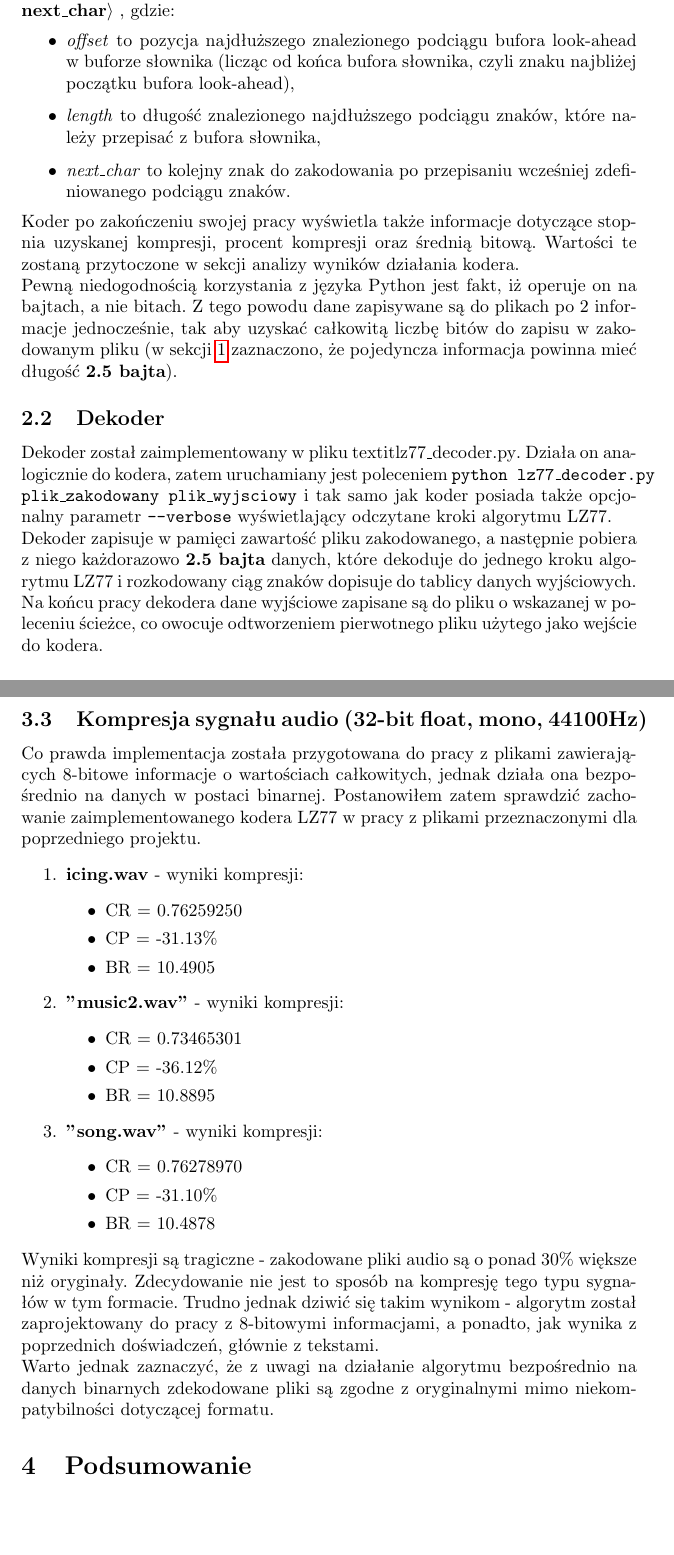
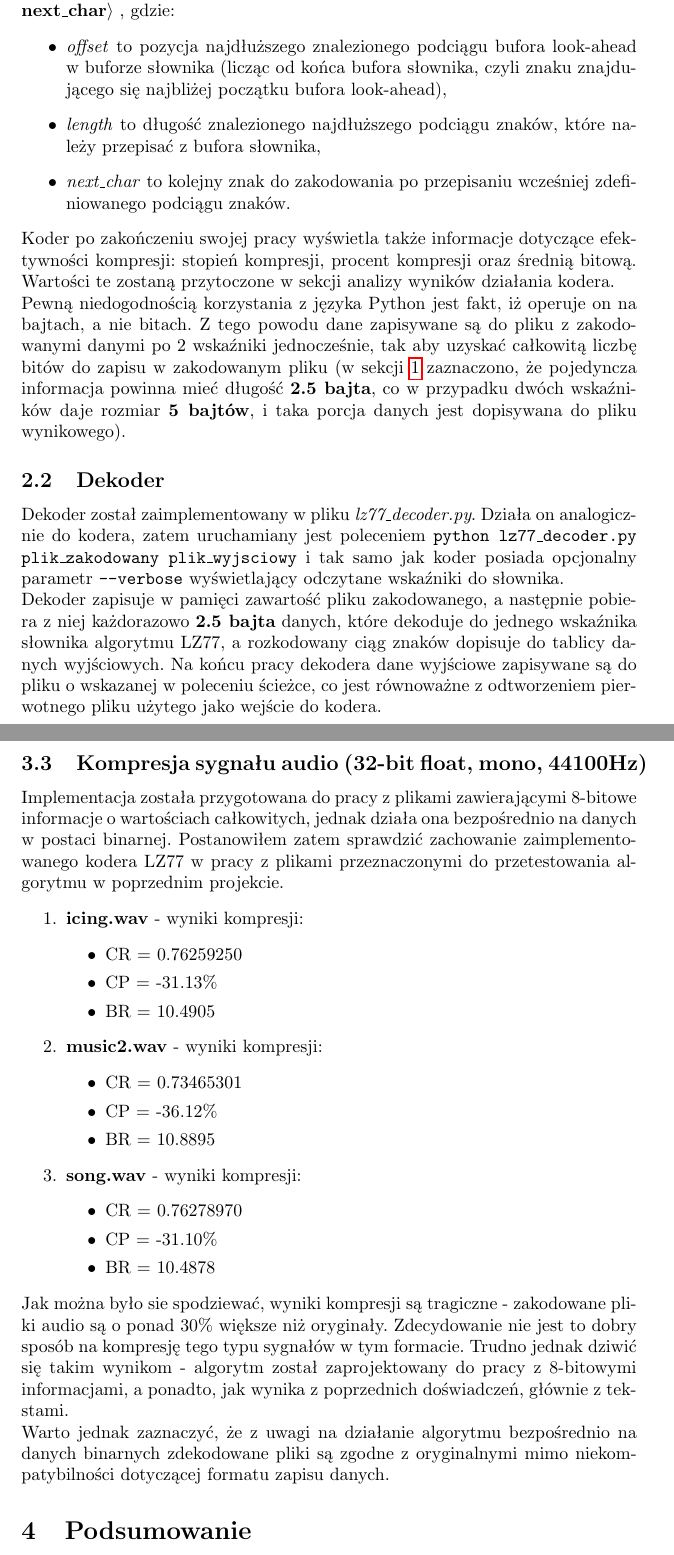
Before and after one commit to gincio/lz77-compression, a LaTeX document (doc/PROJEKT1_HubertAdamkiewicz.tex): two parts of pages 2 and 5 of 5, joined at a grey line, cut so that both start at the same text, the shorter picture padded with empty space. Compiled offline with pdfLaTeX.

Commit message:
Updated doc

```diff
--- a/doc/PROJEKT1_HubertAdamkiewicz.tex
+++ b/doc/PROJEKT1_HubertAdamkiewicz.tex
@@ -47,18 +47,18 @@ w formacie \textbf{.txt}).
 
 \section{Szczegóły implementacji}
 \subsection{Koder}
-Funkcjonalność kodera została zaimplementowana w pliku \textit{lz77\_encoder.py}. Aby uruchomić program należy mieć zainstalowany w systemie interpreter języka Python w wersji przynajmniej 2.7 oraz użyć polecenia \code{python lz77\_encoder.py plik\_wejsciowy plik\_wyjsciowy}. Jeżeli ścieżka do pliku wyjściowego nie będzie zawierała rozszerzenia, skrypt automatycznie przypisze rozszerzenie \textbf{.lz77}. Ponadto do polecenia można dodać parametr \code{-v} lub \code{--verbose}, który wyświetli w konsoli poszczególne kroki algorytmu LZ77 w formacie \textbf{$\langle$offset, length, next\_char$\rangle$} , gdzie:
+Funkcjonalność kodera została zaimplementowana w pliku \textit{lz77\_encoder.py}. Aby uruchomić program należy mieć zainstalowany w systemie interpreter języka Python w wersji przynajmniej 2.7 oraz użyć polecenia \code{python lz77\_encoder.py plik\_wejsciowy plik\_wyjsciowy}. Jeżeli ścieżka do pliku wyjściowego nie będzie zawierała rozszerzenia, skrypt automatycznie przypisze rozszerzenie \textbf{.lz77}. Ponadto do polecenia można dodać parametr \code{-v} lub \code{--verbose}, który wyświetli w konsoli poszczególne wskaźniki algorytmu LZ77 w formacie \textbf{$\langle$offset, length, next\_char$\rangle$} , gdzie:
 \begin{itemize}
-    \item \textit{offset} to pozycja najdłuższego znalezionego podciągu bufora look-ahead w buforze słownika (licząc od końca bufora słownika, czyli znaku najbliżej początku bufora look-ahead),
+    \item \textit{offset} to pozycja najdłuższego znalezionego podciągu bufora look-ahead w buforze słownika (licząc od końca bufora słownika, czyli znaku znajdującego się najbliżej początku bufora look-ahead),
     \item \textit{length} to długość znalezionego najdłuższego podciągu znaków, które należy przepisać z bufora słownika,
     \item \textit{next\_char} to kolejny znak do zakodowania po przepisaniu wcześniej zdefiniowanego podciągu znaków.
 \end{itemize}
-Koder po zakończeniu swojej pracy wyświetla także informacje dotyczące stopnia uzyskanej kompresji, procent kompresji oraz średnią bitową. Wartości te zostaną przytoczone w sekcji analizy wyników działania kodera.
-\\ Pewną niedogodnością korzystania z języka Python jest fakt, iż operuje on na bajtach, a nie bitach. Z tego powodu dane zapisywane są do plikach po 2 informacje jednocześnie, tak aby uzyskać całkowitą liczbę bitów do zapisu w zakodowanym pliku (w sekcji \ref{sec:opis_problemu} zaznaczono, że pojedyncza informacja powinna mieć długość \textbf{2.5 bajta}).
+Koder po zakończeniu swojej pracy wyświetla także informacje dotyczące efektywności kompresji: stopień kompresji, procent kompresji oraz średnią bitową. Wartości te zostaną przytoczone w sekcji analizy wyników działania kodera.
+\\ Pewną niedogodnością korzystania z języka Python jest fakt, iż operuje on na bajtach, a nie bitach. Z tego powodu dane zapisywane są do pliku z zakodowanymi danymi po 2 wskaźniki jednocześnie, tak aby uzyskać całkowitą liczbę bitów do zapisu w zakodowanym pliku (w sekcji \ref{sec:opis_problemu} zaznaczono, że pojedyncza informacja powinna mieć długość \textbf{2.5 bajta}, co w przypadku dwóch wskaźników daje rozmiar \textbf{5 bajtów}, i taka porcja danych jest dopisywana do pliku wynikowego).
 
 \subsection{Dekoder}
-Dekoder został zaimplementowany w pliku textit{lz77\_decoder.py}. Działa on analogicznie do kodera, zatem uruchamiany jest poleceniem \code{python lz77\_decoder.py plik\_zakodowany plik\_wyjsciowy} i tak samo jak koder posiada także opcjonalny parametr \code{--verbose} wyświetlający odczytane kroki algorytmu LZ77.
-\\Dekoder zapisuje w pamięci zawartość pliku zakodowanego, a następnie pobiera z niego każdorazowo \textbf{2.5 bajta} danych, które dekoduje do jednego kroku algorytmu LZ77 i rozkodowany ciąg znaków dopisuje do tablicy danych wyjściowych. Na końcu pracy dekodera dane wyjściowe zapisane są do pliku o wskazanej w poleceniu ścieżce, co owocuje odtworzeniem pierwotnego pliku użytego jako wejście do kodera.
+Dekoder został zaimplementowany w pliku \textit{lz77\_decoder.py}. Działa on analogicznie do kodera, zatem uruchamiany jest poleceniem \code{python lz77\_decoder.py plik\_zakodowany plik\_wyjsciowy} i tak samo jak koder posiada opcjonalny parametr \code{--verbose} wyświetlający odczytane wskaźniki do słownika.
+\\Dekoder zapisuje w pamięci zawartość pliku zakodowanego, a następnie pobiera z niej każdorazowo \textbf{2.5 bajta} danych, które dekoduje do jednego wskaźnika słownika algorytmu LZ77, a rozkodowany ciąg znaków dopisuje do tablicy danych wyjściowych. Na końcu pracy dekodera dane wyjściowe zapisywane są do pliku o wskazanej w poleceniu ścieżce, co jest równoważne z odtworzeniem pierwotnego pliku użytego jako wejście do kodera.
 
 \subsection{Zapisane przykłady działania skryptów}
 W katalogu z projektem znajdują się 3 podkatalogi zawierające zapisane przykłady użycia kodera i dekodera:
@@ -139,7 +139,7 @@ Kompresja tekstów przynosi zatem zysk w postaci około 20\%-owego zmniejszenia
 Analiza wyników kompresji obrazów algorytmem LZ77 wykazuje, że zakodowane pliki graficzne zazwyczaj mają większy rozmiar niż pliki wejściowe. Prawdopodobnie jest to spowodowane tym, że analizując obraz piksel po pikselu rzadko powtarza się dłuższa sekwencja takich samych wartości następujących po sobie bądź parametry kodera (długość bufora słownika i bufora wejściowego) są nieefektywne do kodowania tego typu informacji.
 \\Warto natomiast zauważyć, że w sytuacji, gdy obraz zawiera powtarzalne wartości (tak jak w pliku \textit{img1.bmp}), to algorytm bardzo efektywnie je zapisuje zmniejszając rozmiar pliku zakodowanego ponad pięciokrotnie. Niestety, w praktyce takie bitmapy pojawiają się niezwykle rzadko, choć algorytm ten może znaleźć zastosowanie w kodowaniu obrazów zawierających kody kreskowe bądź kody QR.
 \subsection{Kompresja sygnału audio (32-bit float, mono, 44100Hz)}
-Co prawda implementacja została przygotowana do pracy z plikami zawierających 8-bitowe informacje o wartościach całkowitych, jednak działa ona bezpośrednio na danych w postaci binarnej. Postanowiłem zatem sprawdzić zachowanie zaimplementowanego kodera LZ77 w pracy z plikami przeznaczonymi dla poprzedniego projektu.
+Implementacja została przygotowana do pracy z plikami zawierającymi 8-bitowe informacje o wartościach całkowitych, jednak działa ona bezpośrednio na danych w postaci binarnej. Postanowiłem zatem sprawdzić zachowanie zaimplementowanego kodera LZ77 w pracy z plikami przeznaczonymi do przetestowania algorytmu w poprzednim projekcie.
 \begin{enumerate}
 \item \textbf{icing.wav} - wyniki kompresji:
     \begin{itemize}
@@ -148,19 +148,19 @@ Co prawda implementacja została przygotowana do pracy z plikami zawierających
         \item BR = 10.4905
 
     \end{itemize}
-\item \textbf{"music2.wav"} - wyniki kompresji:
+\item \textbf{music2.wav} - wyniki kompresji:
     \begin{itemize}
         \item CR = 0.73465301
         \item CP = -36.12\%
         \item BR = 10.8895
     \end{itemize}
-\item \textbf{"song.wav"} - wyniki kompresji:
+\item \textbf{song.wav} - wyniki kompresji:
     \begin{itemize}
         \item CR = 0.76278970
         \item CP = -31.10\%
         \item BR = 10.4878
     \end{itemize}
 \end{enumerate}
-Wyniki kompresji są tragiczne - zakodowane pliki audio są o ponad 30\% większe niż oryginały. Zdecydowanie nie jest to sposób na kompresję tego typu sygnałów w tym formacie. Trudno jednak dziwić się takim wynikom - algorytm został zaprojektowany do pracy z 8-bitowymi informacjami, a ponadto, jak wynika z poprzednich doświadczeń, głównie z tekstami.
-\\Warto jednak zaznaczyć, że z uwagi na działanie algorytmu bezpośrednio na danych binarnych zdekodowane pliki są zgodne z oryginalnymi mimo niekompatybilności dotyczącej formatu.
+Jak można było sie spodziewać, wyniki kompresji są tragiczne - zakodowane pliki audio są o ponad 30\% większe niż oryginały. Zdecydowanie nie jest to dobry sposób na kompresję tego typu sygnałów w tym formacie. Trudno jednak dziwić się takim wynikom - algorytm został zaprojektowany do pracy z 8-bitowymi informacjami, a ponadto, jak wynika z poprzednich doświadczeń, głównie z tekstami.
+\\Warto jednak zaznaczyć, że z uwagi na działanie algorytmu bezpośrednio na danych binarnych zdekodowane pliki są zgodne z oryginalnymi mimo niekompatybilności dotyczącej formatu zapisu danych.
 \section{Podsumowanie}
```
Also changed, not shown: doc/PROJEKT1_HubertAdamkiewicz.pdf, doc/PROJEKT1_HubertAdamkiewicz.tex (6 more changed lines), 2 other files.
